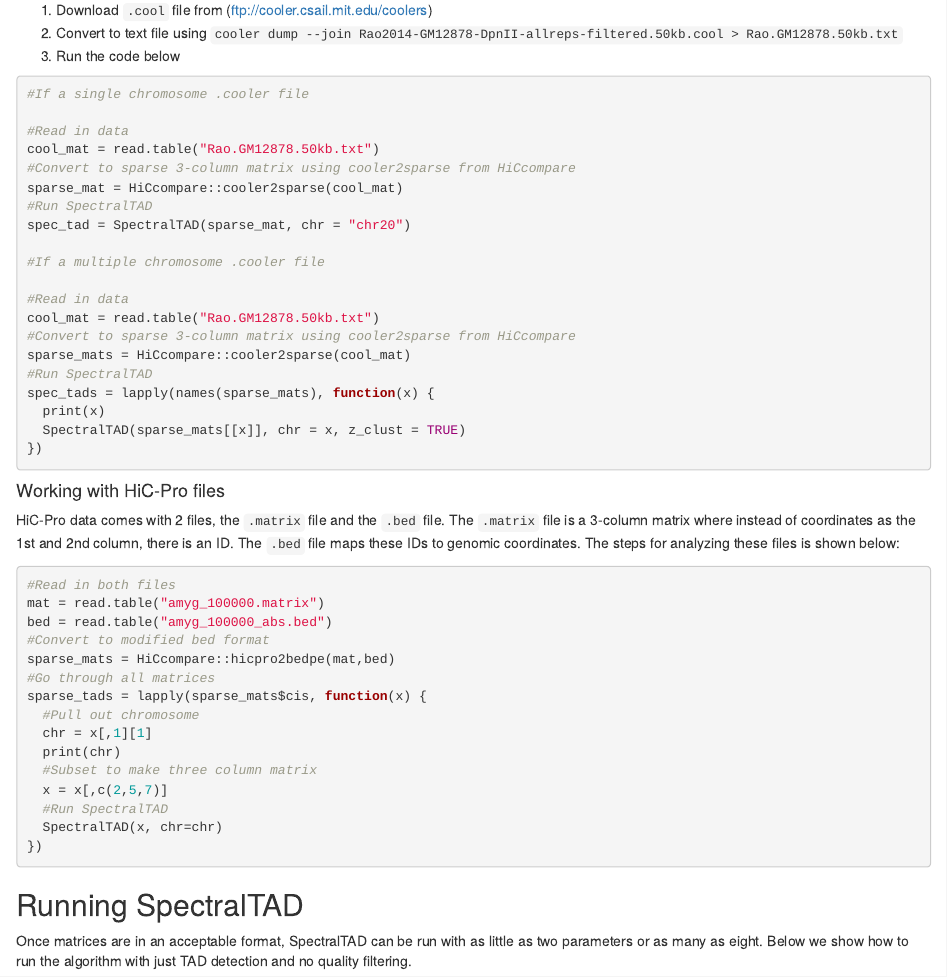
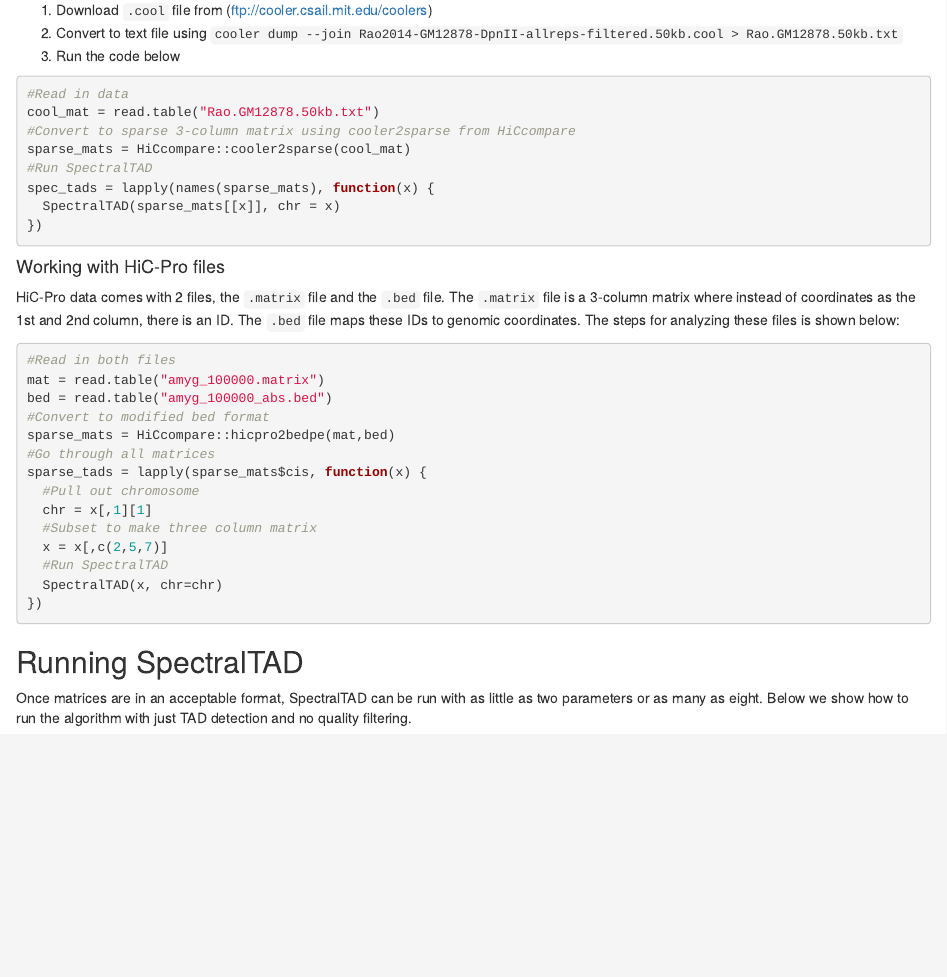
Before and after one commit to dozmorovlab/SpectralTAD, an R Markdown document (vignettes/SpectralTAD.Rmd): the page in a window 1100 px wide, from 1830 px down. Rendered offline with R 4.5, knitr and Pandoc, with nearby package versions; drawn as R Markdown's standard HTML page in place of the format the file asks for; code that draws random numbers runs with fixed seeds of ours; some code elsewhere in the file could not run offline; common packages that the code uses without loading them are loaded.

````diff
--- a/vignettes/SpectralTAD.Rmd
+++ b/vignettes/SpectralTAD.Rmd
@@ -107,25 +107,13 @@
 3. Run the code below
 
 ```{r, eval = FALSE}
-#If a single chromosome .cooler file
-
-#Read in data
-cool_mat = read.table("Rao.GM12878.50kb.txt")
-#Convert to sparse 3-column matrix using cooler2sparse from HiCcompare
-sparse_mat = HiCcompare::cooler2sparse(cool_mat)
-#Run SpectralTAD
-spec_tad = SpectralTAD(sparse_mat, chr = "chr20")
-
-#If a multiple chromosome .cooler file
-
 #Read in data
 cool_mat = read.table("Rao.GM12878.50kb.txt")
 #Convert to sparse 3-column matrix using cooler2sparse from HiCcompare
 sparse_mats = HiCcompare::cooler2sparse(cool_mat)
 #Run SpectralTAD
 spec_tads = lapply(names(sparse_mats), function(x) {
-  print(x)
-  SpectralTAD(sparse_mats[[x]], chr = x, z_clust = TRUE)
+  SpectralTAD(sparse_mats[[x]], chr = x)
 })
 
 ```
@@ -144,7 +132,6 @@
 sparse_tads = lapply(sparse_mats$cis, function(x) {
   #Pull out chromosome
   chr = x[,1][1]
-  print(chr)
   #Subset to make three column matrix
   x = x[,c(2,5,7)]
   #Run SpectralTAD
````
Also changed, not shown: 1 other file.
